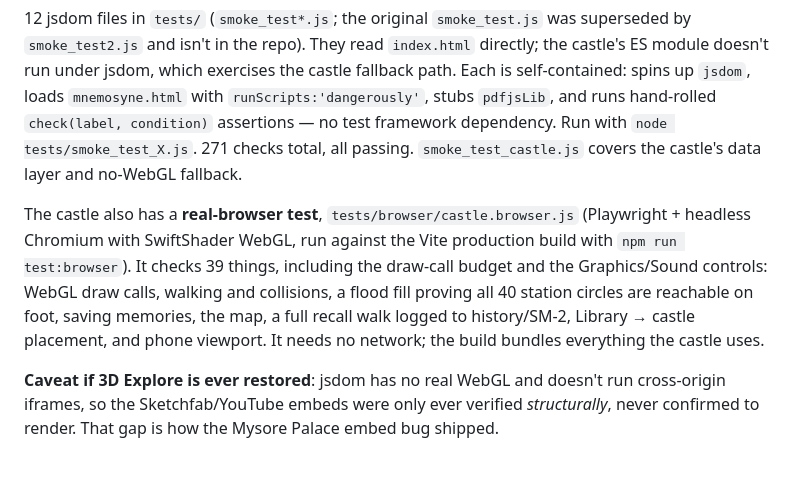
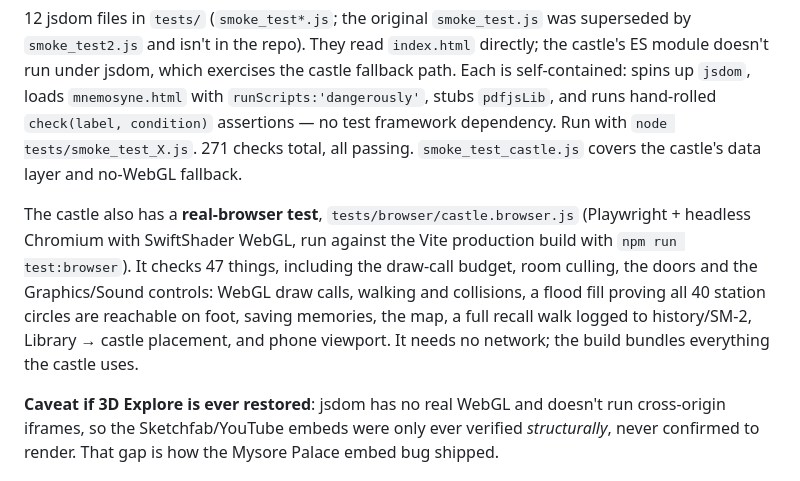
Before and after one commit to raunakbhiwal64-code/Memory-champion, a Markdown page: PROJECT_CONTEXT.md, the part around the change. Drawn GitHub-style.

Commit message:
Update test counts in docs
Co-Authored-By: Claude Opus 5.5 <noreply@anthropic.com>
Claude-Session: https://claude.ai/code/session_017FGc25qci796fihpCasSyR

```diff
--- a/PROJECT_CONTEXT.md
+++ b/PROJECT_CONTEXT.md
@@ -66,7 +66,7 @@ The one thing this does *not* solve: the AI "Suggest images" feature's direct ca
 
 12 jsdom files in `tests/` (`smoke_test*.js`; the original `smoke_test.js` was superseded by `smoke_test2.js` and isn't in the repo). They read `index.html` directly; the castle's ES module doesn't run under jsdom, which exercises the castle fallback path. Each is self-contained: spins up `jsdom`, loads `mnemosyne.html` with `runScripts:'dangerously'`, stubs `pdfjsLib`, and runs hand-rolled `check(label, condition)` assertions — no test framework dependency. Run with `node tests/smoke_test_X.js`. 271 checks total, all passing. `smoke_test_castle.js` covers the castle's data layer and no-WebGL fallback.
 
-The castle also has a **real-browser test**, `tests/browser/castle.browser.js` (Playwright + headless Chromium with SwiftShader WebGL, run against the Vite production build with `npm run test:browser`). It checks 39 things, including the draw-call budget and the Graphics/Sound controls: WebGL draw calls, walking and collisions, a flood fill proving all 40 station circles are reachable on foot, saving memories, the map, a full recall walk logged to history/SM-2, Library → castle placement, and phone viewport. It needs no network; the build bundles everything the castle uses.
+The castle also has a **real-browser test**, `tests/browser/castle.browser.js` (Playwright + headless Chromium with SwiftShader WebGL, run against the Vite production build with `npm run test:browser`). It checks 47 things, including the draw-call budget, room culling, the doors and the Graphics/Sound controls: WebGL draw calls, walking and collisions, a flood fill proving all 40 station circles are reachable on foot, saving memories, the map, a full recall walk logged to history/SM-2, Library → castle placement, and phone viewport. It needs no network; the build bundles everything the castle uses.
 
 **Caveat if 3D Explore is ever restored**: jsdom has no real WebGL and doesn't run cross-origin iframes, so the Sketchfab/YouTube embeds were only ever verified *structurally*, never confirmed to render. That gap is how the Mysore Palace embed bug shipped.
 
```
Also changed, not shown: README.md (+1 -1 lines).
